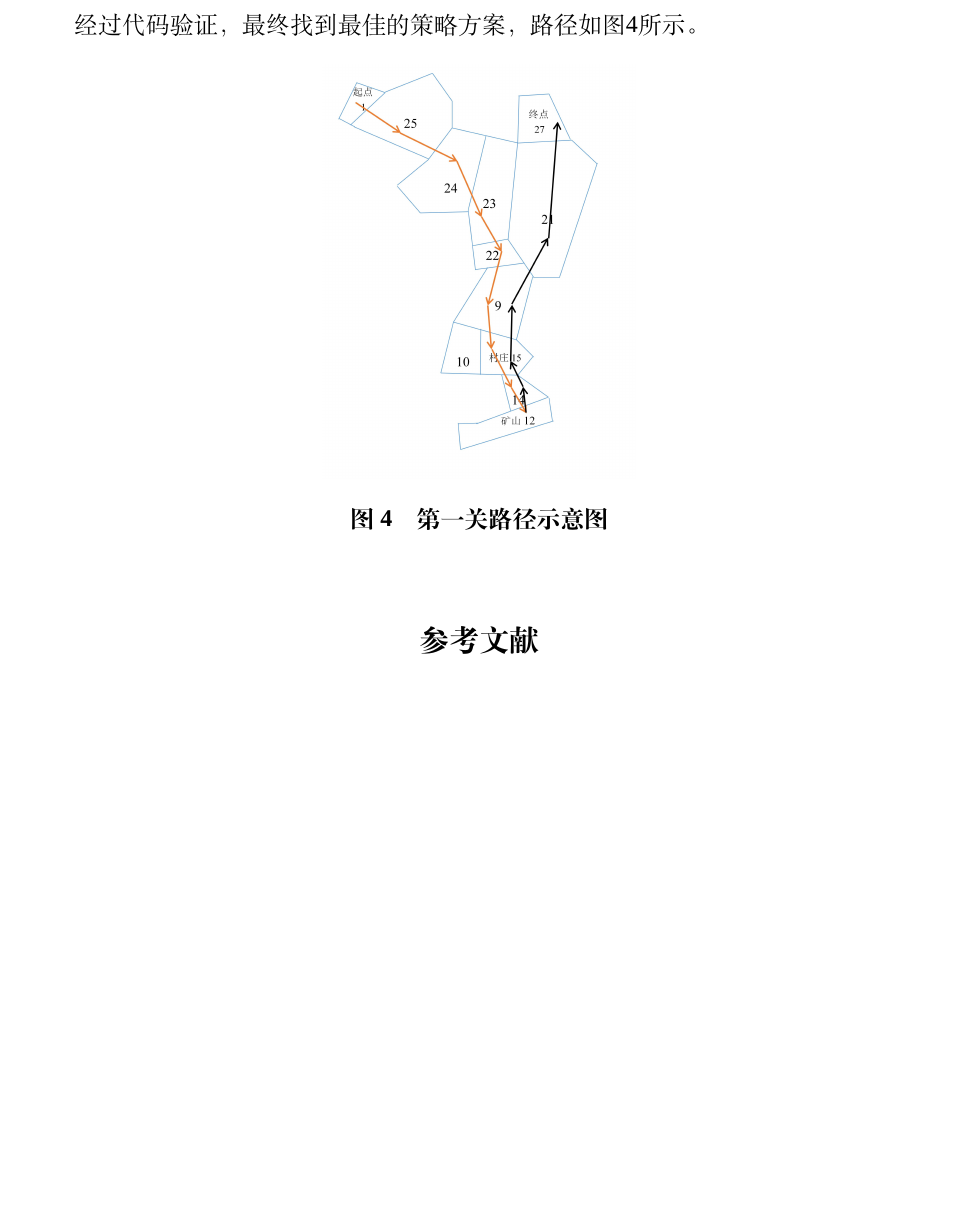
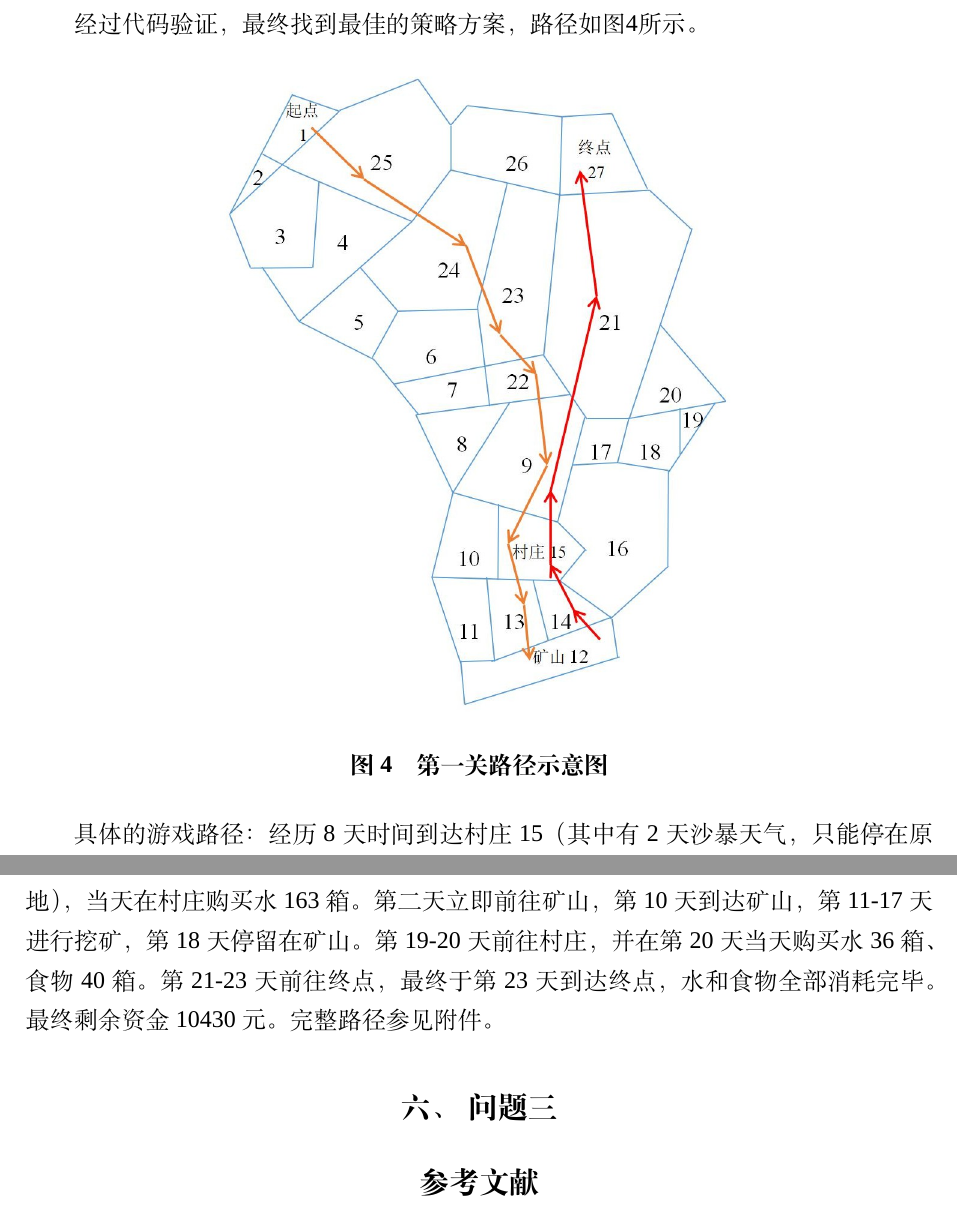
Before and after one commit to Jackory/CUMCM2020B, a LaTeX thesis (thesis.tex): part of page 12 of 12 before the commit and two parts of pages 12 and 13 of 13 after it, the two joined at a grey line, cut so that both start at the same text, the shorter picture padded with empty space. Compiled offline with XeLaTeX; a missing font is replaced by an installed copy or a similar font.

Commit message:
修改了图片

```diff
--- a/thesis.tex
+++ b/thesis.tex
@@ -228,16 +228,19 @@ $$\pi(v)=\min_{e=(u,v):u\in S}d(u)+distance(arg\min_{e=(u,v):u\in S}d(u),v)$$
 \end{equation}
 $Weight$为最大负重，$W_{c1}$为第一次到达村庄时剩余的水量，$F_{c1}$为第一次到达村庄时剩余的食物量，$m_w$和$m_f$分别表示一箱水和一箱食物的质量，$Q_{c1}$为第一次到达村庄时的剩余资金，$p_w$为一箱水的价格。\\
 
-第二次到达村庄时购买物资的策略为：准确满足之后到达终点所需的全部水和食物，使得到达终点时不剩余任何水和食物。具体代码实现参见附件。
+第二次到达村庄时购买物资的策略为：准确满足之后到达终点所需的全部水和食物，使得到达终点时不剩余任何水和食物。具体代码实现参见附件。\\
 
 经过代码验证，最终找到最佳的策略方案，路径如图\ref{fig:map1word}所示。
 \begin{figure}[h]
 	\centering
-	\includegraphics[scale=0.1]{figures/map1word.jpg}
+	\includegraphics[scale=0.5]{figures/map1word.jpg}
 	\caption{第一关路径示意图}
 	\label{fig:map1word}
 \end{figure}
 
+具体的游戏路径：经历8天时间到达村庄15（其中有2天沙暴天气，只能停在原地），当天在村庄购买水163箱。第二天立即前往矿山，第10天到达矿山，第11-17天进行挖矿，第18天停留在矿山。第19-20天前往村庄，并在第20天当天购买水36箱、食物40箱。第21-23天前往终点，最终于第23天到达终点，水和食物全部消耗完毕。最终剩余资金10430元。完整路径参见附件。
+
+\section{问题三}
 
 %参考文献
 \begin{thebibliography}{9}%宽度9
```
Also changed, not shown: figures/map1word.jpg, thesis.pdf, thesis.tex (6 more changed lines).
